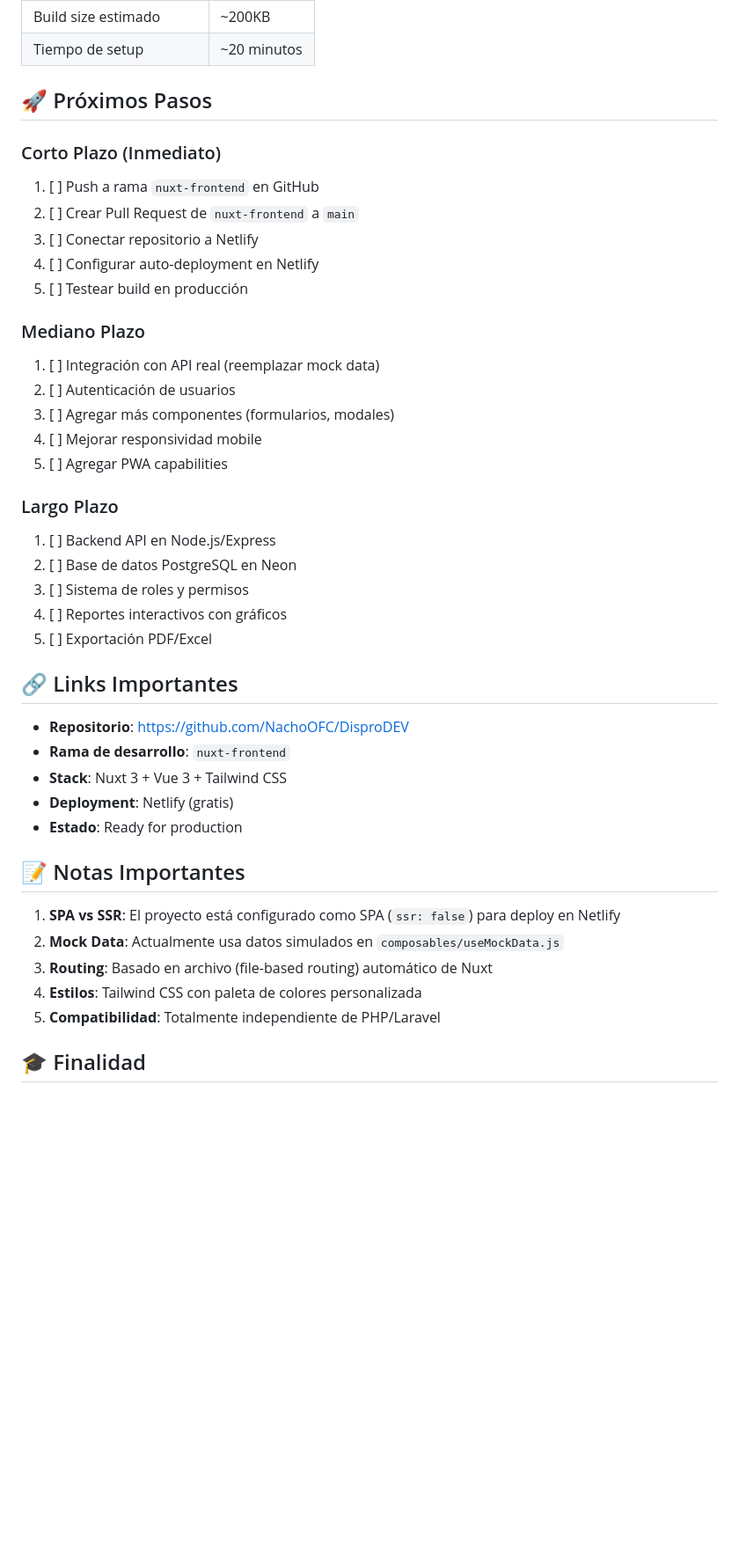
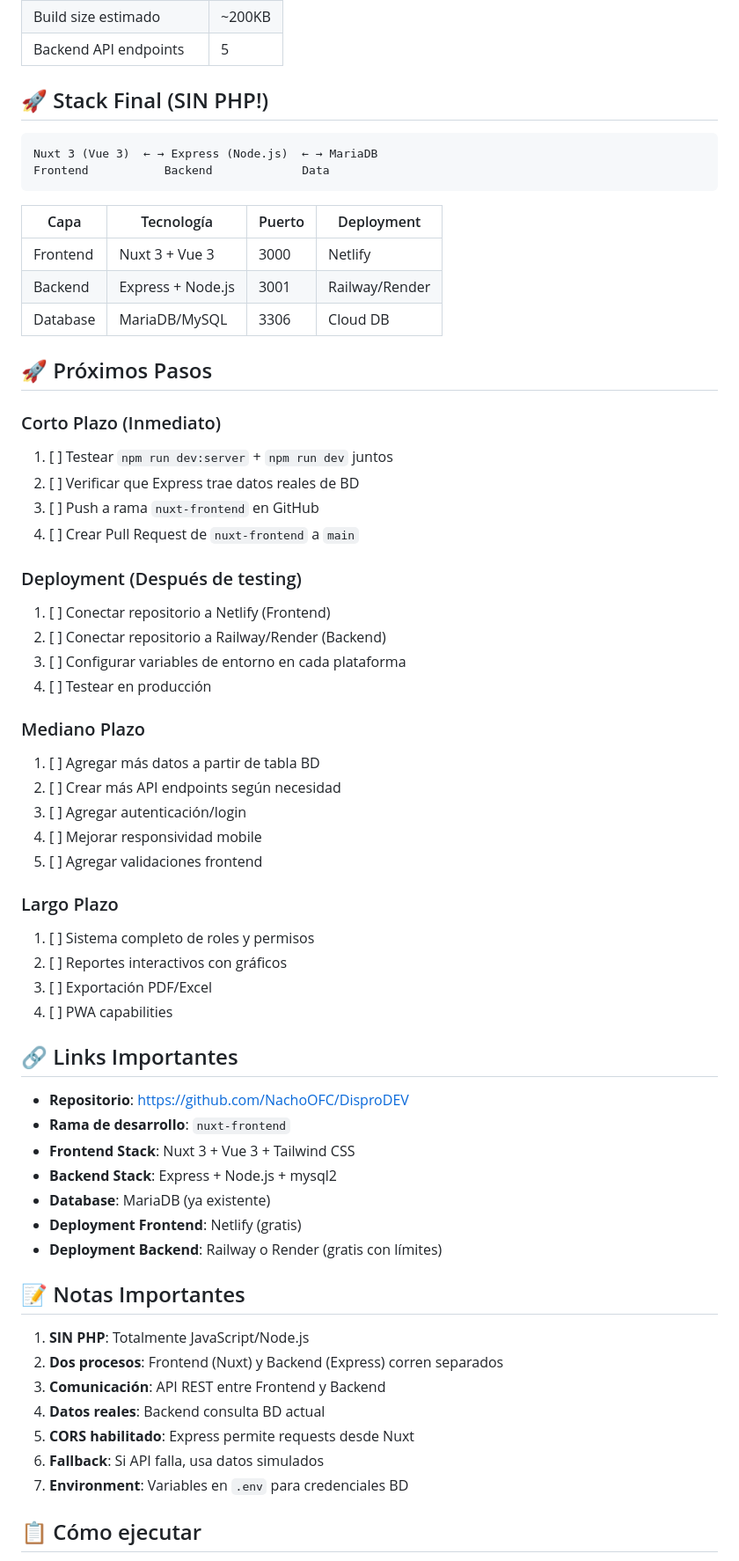
Before and after one commit to NachoOFC/DisproDEV, a Markdown page: PROGRESS_MIGRATION.md, the part around one of its changes. Shown at 88% size. Drawn GitHub-style; blank space fills up the shorter version.

Commit message:
docs: Update progress with Express backend implementation

````diff
--- a/PROGRESS_MIGRATION.md
+++ b/PROGRESS_MIGRATION.md
@@ -71,44 +84,65 @@ Transformar DisproDEV de una aplicación Laravel/PHP a un frontend Nuxt 3 + Vue
 | Build size estimado | ~200KB |
-| Tiempo de setup | ~20 minutos |
+| Backend API endpoints | 5 |
+
+## 🚀 Stack Final (SIN PHP!)
+
+```
+Nuxt 3 (Vue 3)  ← → Express (Node.js)  ← → MariaDB
+Frontend           Backend             Data
+```
+
+| Capa | Tecnología | Puerto | Deployment |
+|------|-----------|--------|-----------|
+| Frontend | Nuxt 3 + Vue 3 | 3000 | Netlify |
+| Backend | Express + Node.js | 3001 | Railway/Render |
+| Database | MariaDB/MySQL | 3306 | Cloud DB |
 
 ## 🚀 Próximos Pasos
 
 ### Corto Plazo (Inmediato)
-1. [ ] Push a rama `nuxt-frontend` en GitHub
-2. [ ] Crear Pull Request de `nuxt-frontend` a `main`
-3. [ ] Conectar repositorio a Netlify
-4. [ ] Configurar auto-deployment en Netlify
-5. [ ] Testear build en producción
+1. [ ] Testear `npm run dev:server` + `npm run dev` juntos
+2. [ ] Verificar que Express trae datos reales de BD
+3. [ ] Push a rama `nuxt-frontend` en GitHub
+4. [ ] Crear Pull Request de `nuxt-frontend` a `main`
+
+### Deployment (Después de testing)
+1. [ ] Conectar repositorio a Netlify (Frontend)
+2. [ ] Conectar repositorio a Railway/Render (Backend)
+3. [ ] Configurar variables de entorno en cada plataforma
+4. [ ] Testear en producción
 
 ### Mediano Plazo
-1. [ ] Integración con API real (reemplazar mock data)
-2. [ ] Autenticación de usuarios
-3. [ ] Agregar más componentes (formularios, modales)
+1. [ ] Agregar más datos a partir de tabla BD
+2. [ ] Crear más API endpoints según necesidad
+3. [ ] Agregar autenticación/login
 4. [ ] Mejorar responsividad mobile
-5. [ ] Agregar PWA capabilities
+5. [ ] Agregar validaciones frontend
 
 ### Largo Plazo
-1. [ ] Backend API en Node.js/Express
-2. [ ] Base de datos PostgreSQL en Neon
-3. [ ] Sistema de roles y permisos
-4. [ ] Reportes interactivos con gráficos
-5. [ ] Exportación PDF/Excel
+1. [ ] Sistema completo de roles y permisos
+2. [ ] Reportes interactivos con gráficos
+3. [ ] Exportación PDF/Excel
+4. [ ] PWA capabilities
 
 ## 🔗 Links Importantes
 
 - **Repositorio**: https://github.com/NachoOFC/DisproDEV
 - **Rama de desarrollo**: `nuxt-frontend`
-- **Stack**: Nuxt 3 + Vue 3 + Tailwind CSS
-- **Deployment**: Netlify (gratis)
-- **Estado**: Ready for production
+- **Frontend Stack**: Nuxt 3 + Vue 3 + Tailwind CSS
+- **Backend Stack**: Express + Node.js + mysql2
+- **Database**: MariaDB (ya existente)
+- **Deployment Frontend**: Netlify (gratis)
+- **Deployment Backend**: Railway o Render (gratis con límites)
 
 ## 📝 Notas Importantes
 
-1. **SPA vs SSR**: El proyecto está configurado como SPA (`ssr: false`) para deploy en Netlify
-2. **Mock Data**: Actualmente usa datos simulados en `composables/useMockData.js`
-3. **Routing**: Basado en archivo (file-based routing) automático de Nuxt
-4. **Estilos**: Tailwind CSS con paleta de colores personalizada
-5. **Compatibilidad**: Totalmente independiente de PHP/Laravel
+1. **SIN PHP**: Totalmente JavaScript/Node.js
+2. **Dos procesos**: Frontend (Nuxt) y Backend (Express) corren separados
+3. **Comunicación**: API REST entre Frontend y Backend
+4. **Datos reales**: Backend consulta BD actual
+5. **CORS habilitado**: Express permite requests desde Nuxt
+6. **Fallback**: Si API falla, usa datos simulados
+7. **Environment**: Variables en `.env` para credenciales BD
 
-## 🎓 Finalidad
+## 📋 Cómo ejecutar
 
````
Also changed, not shown: other parts of PROGRESS_MIGRATION.md (+45 -28 lines).
